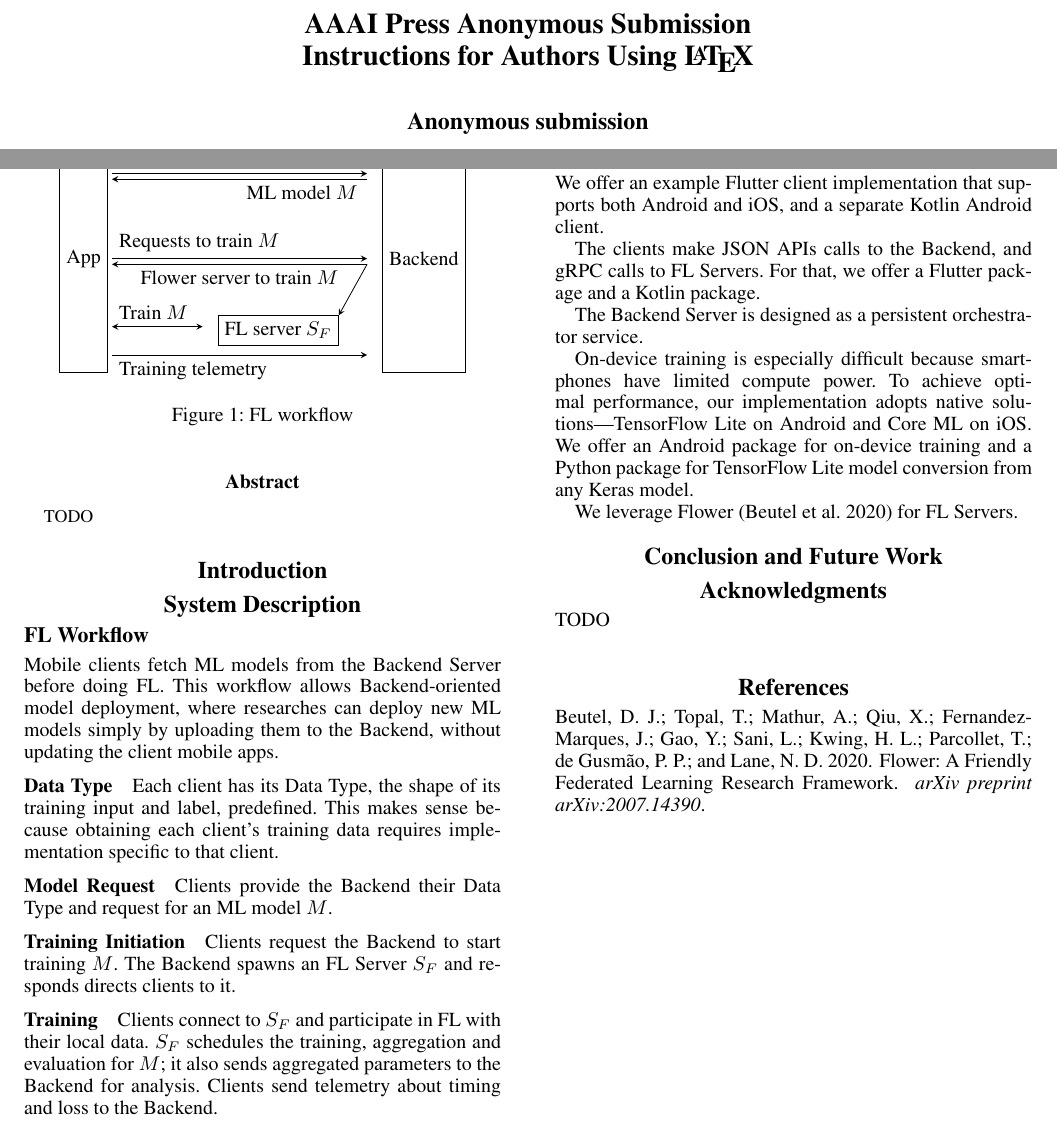
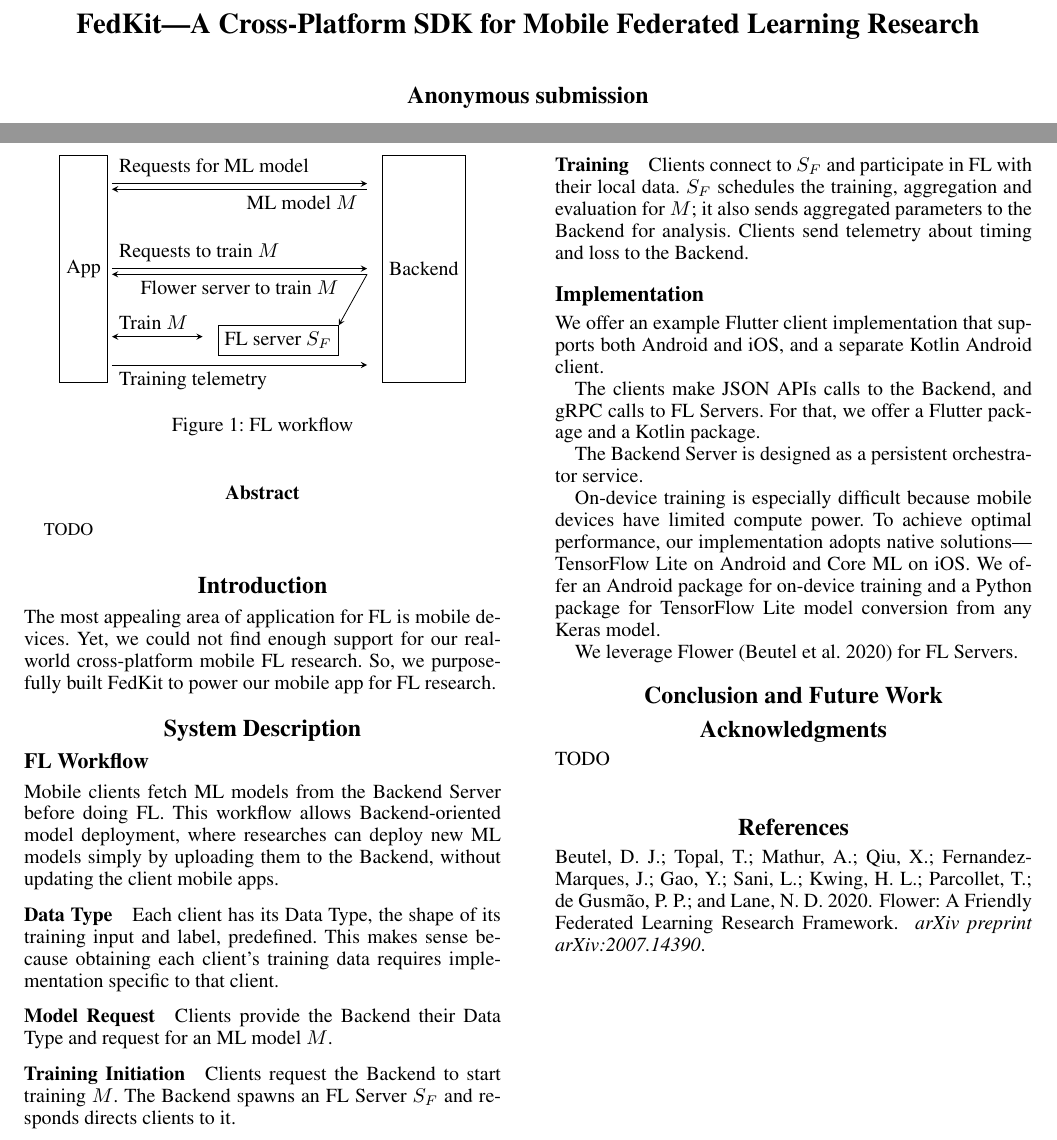
Before and after one commit to FedCampus/FedKit_demo_paper, a LaTeX paper (AnonymousSubmission/main.tex): two parts of the page, joined at a grey line, cut at the place of the change. Compiled offline with pdfLaTeX.

Commit message:
sketch intro

```diff
--- a/AnonymousSubmission/main.tex
+++ b/AnonymousSubmission/main.tex
@@ -94,7 +94,7 @@
 % nouns, adverbs, adjectives should be capitalized, including both words in hyphenated terms, while
 % articles, conjunctions, and prepositions are lower case unless they
 % directly follow a colon or long dash
-\title{AAAI Press Anonymous Submission\\Instructions for Authors Using \LaTeX{}}
+\title{FedKit---A Cross-Platform SDK for Mobile Federated Learning Research}
 \author{
     %Authors
     % All authors must be in the same font size and format.
@@ -167,6 +167,10 @@
 \end{abstract}
 
 \section{Introduction}
+The most appealing area of application for FL is mobile devices.
+Yet, we could not find enough support for our real-world cross-platform mobile
+FL research.
+So, we purposefully built FedKit to power our mobile app for FL research.
 
 \section{System Description}
 
@@ -234,10 +238,10 @@ For that, we offer a Flutter package and a Kotlin package.
 
 The Backend Server is designed as a persistent orchestrator service.
 
-On-device training is especially difficult because smartphones have limited
+On-device training is especially difficult because mobile devices have limited
 compute power.
 To achieve optimal performance, our implementation adopts native
-solutions—TensorFlow Lite on Android and Core ML on iOS.
+solutions---TensorFlow Lite on Android and Core ML on iOS.
 We offer an Android package for on-device training and a Python package for
 TensorFlow Lite model conversion from any Keras model.
 
```
